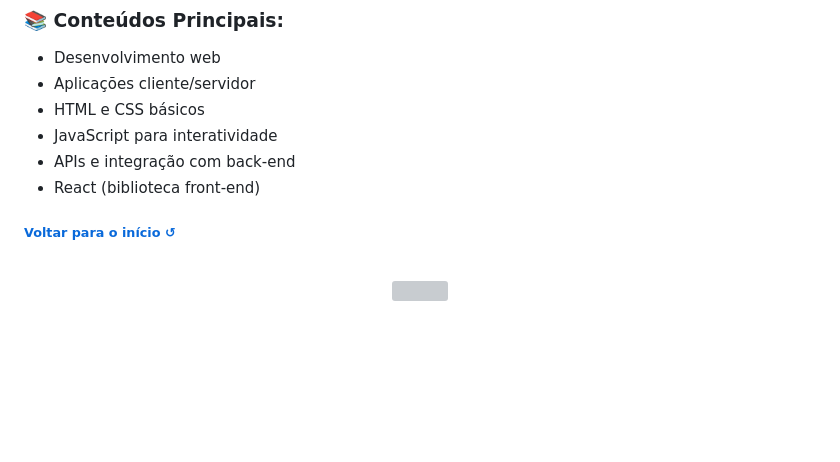
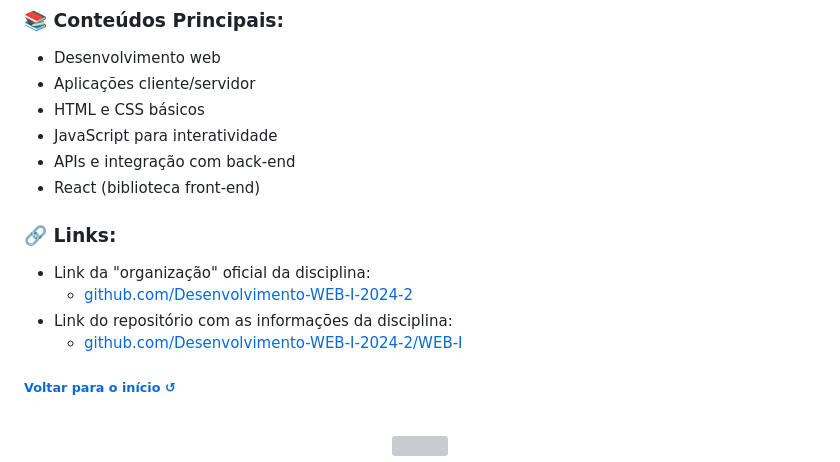
Before and after one commit to juletopi/Programacao_Web, a Markdown page: README.md, the part around the change. Rendered like a GitHub page; blank space fills up the shorter version; grey boxes are pictures that could not be loaded.

Commit message:
Added topic "🔗 Links" to the "ABOUT TOPIC" section

```diff
--- a/README.md
+++ b/README.md
@@ -122,6 +122,12 @@ Esta disciplina introduz a primeira parte do desenvolvimento web, com foco em HT
 - JavaScript para interatividade
 - APIs e integração com back-end
 - React (biblioteca front-end)
+
+### 🔗 Links:
+- Link da "organização" oficial da disciplina:
+  - [github.com/Desenvolvimento-WEB-I-2024-2](https://github.com/Desenvolvimento-WEB-I-2024-2)
+- Link do repositório com as informações da disciplina:
+  - [github.com/Desenvolvimento-WEB-I-2024-2/WEB-I](https://github.com/Desenvolvimento-WEB-I-2024-2/WEB-I)
 
 <div align="left">
   <h6><a href="#programação-web-"> Voltar para o início ↺</a></h6>
```
